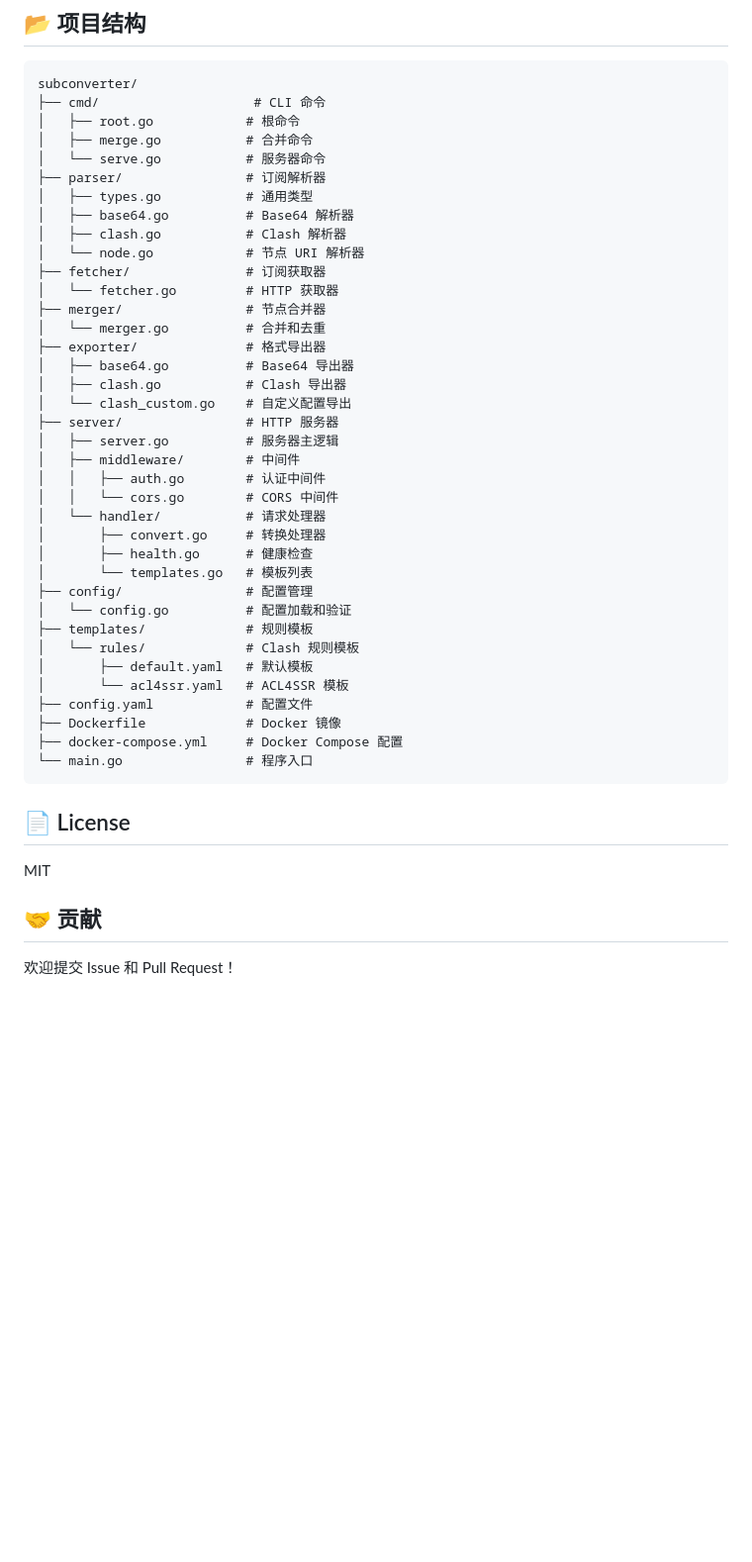
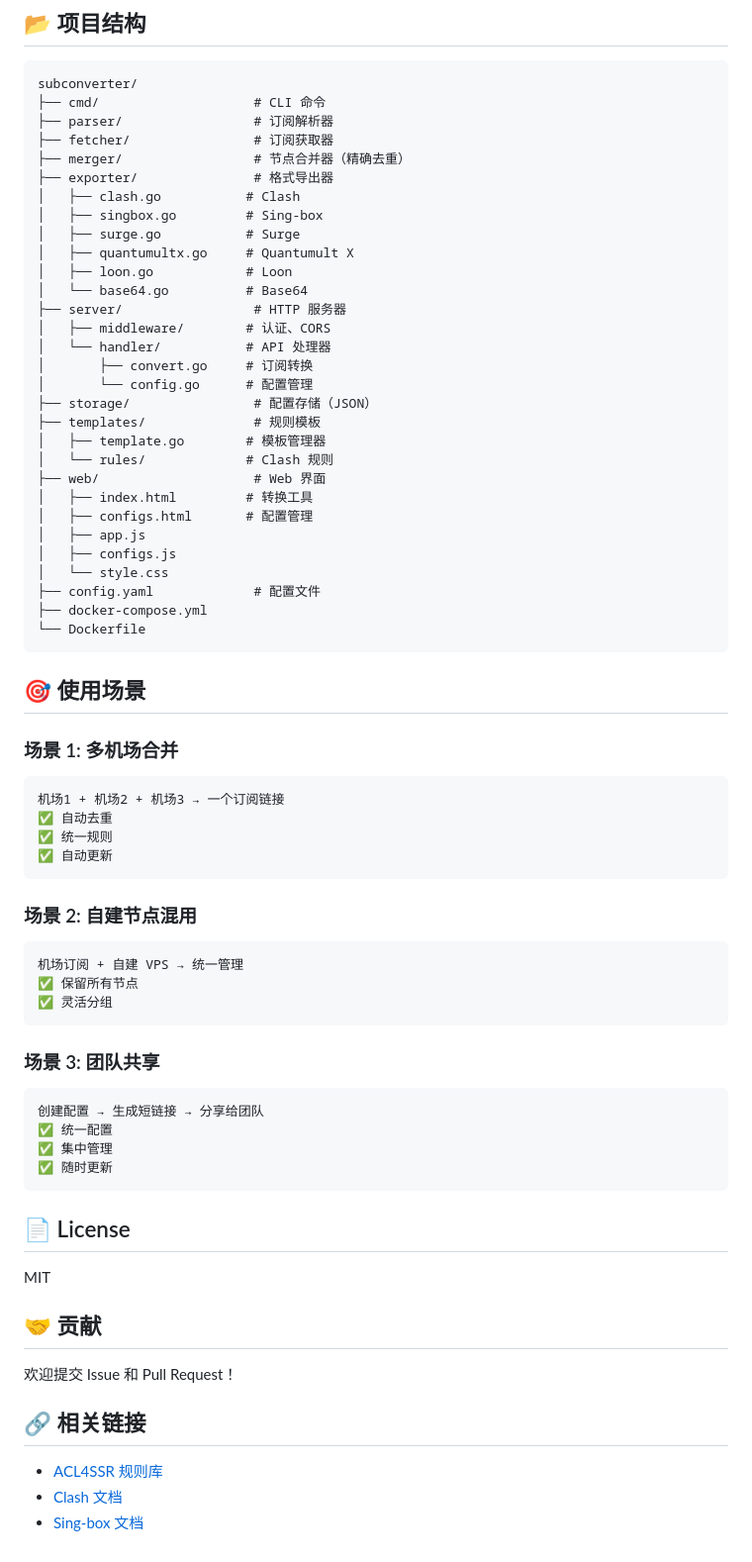
Before and after one commit to Chen-ce/subconverter, a Markdown page: README.md, the part around one of its changes. Shown at 99% size. Drawn GitHub-style; blank space fills up the shorter version.

````diff
--- a/README.md
+++ b/README.md
@@ -378,41 +219,59 @@ golangci-lint run
 ```
 subconverter/
 ├── cmd/                    # CLI 命令
-│   ├── root.go            # 根命令
-│   ├── merge.go           # 合并命令
-│   └── serve.go           # 服务器命令
-├── parser/                # 订阅解析器
-│   ├── types.go           # 通用类型
-│   ├── base64.go          # Base64 解析器
-│   ├── clash.go           # Clash 解析器
-│   └── node.go            # 节点 URI 解析器
-├── fetcher/               # 订阅获取器
-│   └── fetcher.go         # HTTP 获取器
-├── merger/                # 节点合并器
-│   └── merger.go          # 合并和去重
-├── exporter/              # 格式导出器
-│   ├── base64.go          # Base64 导出器
-│   ├── clash.go           # Clash 导出器
-│   └── clash_custom.go    # 自定义配置导出
-├── server/                # HTTP 服务器
-│   ├── server.go          # 服务器主逻辑
-│   ├── middleware/        # 中间件
-│   │   ├── auth.go        # 认证中间件
-│   │   └── cors.go        # CORS 中间件
-│   └── handler/           # 请求处理器
-│       ├── convert.go     # 转换处理器
-│       ├── health.go      # 健康检查
-│       └── templates.go   # 模板列表
-├── config/                # 配置管理
-│   └── config.go          # 配置加载和验证
-├── templates/             # 规则模板
-│   └── rules/             # Clash 规则模板
-│       ├── default.yaml   # 默认模板
-│       └── acl4ssr.yaml   # ACL4SSR 模板
-├── config.yaml            # 配置文件
-├── Dockerfile             # Docker 镜像
-├── docker-compose.yml     # Docker Compose 配置
-└── main.go                # 程序入口
+├── parser/                 # 订阅解析器
+├── fetcher/                # 订阅获取器
+├── merger/                 # 节点合并器（精确去重）
+├── exporter/               # 格式导出器
+│   ├── clash.go           # Clash
+│   ├── singbox.go         # Sing-box
+│   ├── surge.go           # Surge
+│   ├── quantumultx.go     # Quantumult X
+│   ├── loon.go            # Loon
+│   └── base64.go          # Base64
+├── server/                 # HTTP 服务器
+│   ├── middleware/        # 认证、CORS
+│   └── handler/           # API 处理器
+│       ├── convert.go     # 订阅转换
+│       └── config.go      # 配置管理
+├── storage/                # 配置存储（JSON）
+├── templates/              # 规则模板
+│   ├── template.go        # 模板管理器
+│   └── rules/             # Clash 规则
+├── web/                    # Web 界面
+│   ├── index.html         # 转换工具
+│   ├── configs.html       # 配置管理
+│   ├── app.js
+│   ├── configs.js
+│   └── style.css
+├── config.yaml             # 配置文件
+├── docker-compose.yml
+└── Dockerfile
+```
+
+## 🎯 使用场景
+
+### 场景 1: 多机场合并
+```
+机场1 + 机场2 + 机场3 → 一个订阅链接
+✅ 自动去重
+✅ 统一规则
+✅ 自动更新
+```
+
+### 场景 2: 自建节点混用
+```
+机场订阅 + 自建 VPS → 统一管理
+✅ 保留所有节点
+✅ 灵活分组
+```
+
+### 场景 3: 团队共享
+```
+创建配置 → 生成短链接 → 分享给团队
+✅ 统一配置
+✅ 集中管理
+✅ 随时更新
 ```
 
 ## 📄 License
@@ -422,3 +281,9 @@ MIT
 ## 🤝 贡献
 
 欢迎提交 Issue 和 Pull Request！
+
+## 🔗 相关链接
+
+- [ACL4SSR 规则库](https://github.com/ACL4SSR/ACL4SSR)
+- [Clash 文档](https://github.com/Dreamacro/clash)
+- [Sing-box 文档](https://sing-box.sagernet.org/)
````
Also changed, not shown: other parts of README.md (+151 -310 lines).
